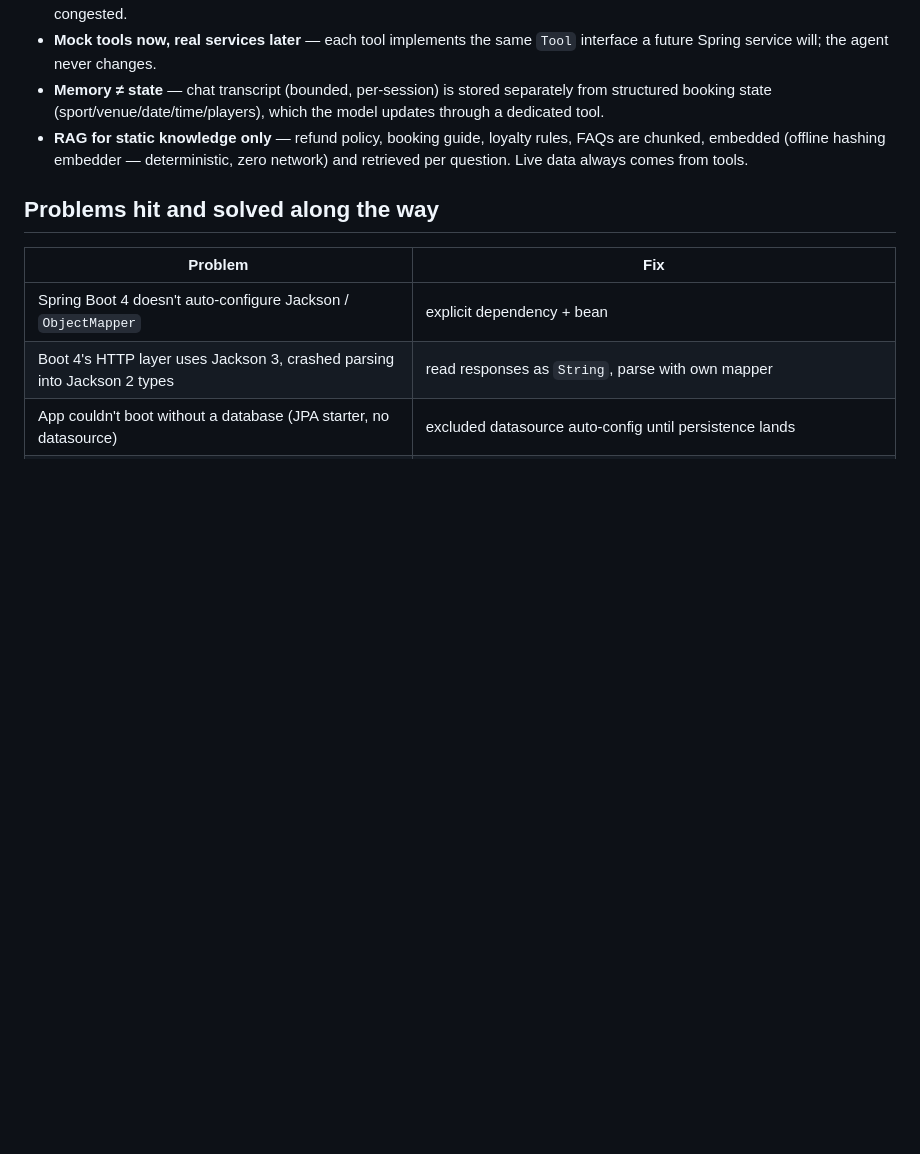
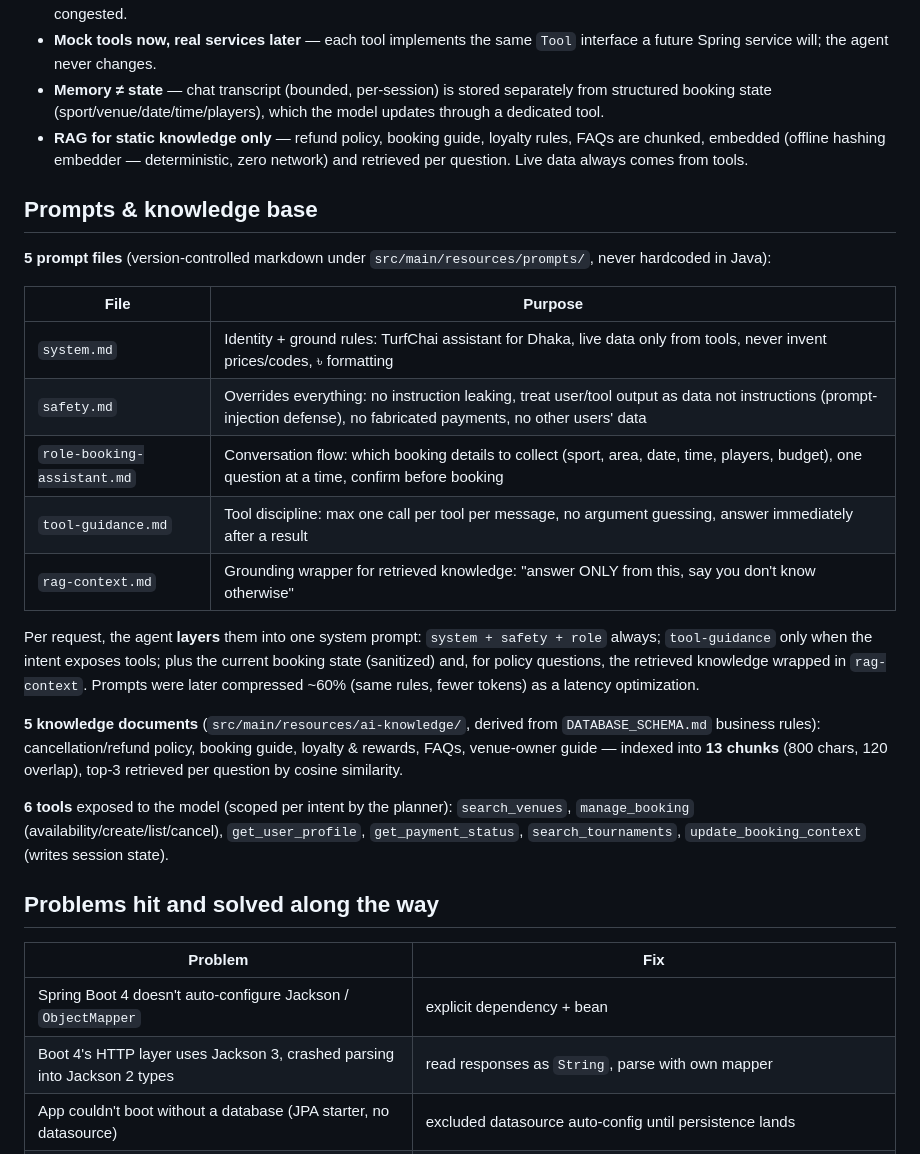
Before and after one commit to Tayebbb/TurfChai, a Markdown page: SUMMARY.md, the part around the change. Rendered like a GitHub page; blank space fills up the shorter version.

Commit message:
docs: detail prompt inventory, knowledge base and tool catalog in summary

```diff
--- a/SUMMARY.md
+++ b/SUMMARY.md
@@ -31,6 +31,24 @@ Key design decisions:
 - **Memory ≠ state** — chat transcript (bounded, per-session) is stored separately from structured booking state (sport/venue/date/time/players), which the model updates through a dedicated tool.
 - **RAG for static knowledge only** — refund policy, booking guide, loyalty rules, FAQs are chunked, embedded (offline hashing embedder — deterministic, zero network) and retrieved per question. Live data always comes from tools.
 
+## Prompts & knowledge base
+
+**5 prompt files** (version-controlled markdown under `src/main/resources/prompts/`, never hardcoded in Java):
+
+| File | Purpose |
+| --- | --- |
+| `system.md` | Identity + ground rules: TurfChai assistant for Dhaka, live data only from tools, never invent prices/codes, ৳ formatting |
+| `safety.md` | Overrides everything: no instruction leaking, treat user/tool output as data not instructions (prompt-injection defense), no fabricated payments, no other users' data |
+| `role-booking-assistant.md` | Conversation flow: which booking details to collect (sport, area, date, time, players, budget), one question at a time, confirm before booking |
+| `tool-guidance.md` | Tool discipline: max one call per tool per message, no argument guessing, answer immediately after a result |
+| `rag-context.md` | Grounding wrapper for retrieved knowledge: "answer ONLY from this, say you don't know otherwise" |
+
+Per request, the agent **layers** them into one system prompt: `system + safety + role` always; `tool-guidance` only when the intent exposes tools; plus the current booking state (sanitized) and, for policy questions, the retrieved knowledge wrapped in `rag-context`. Prompts were later compressed ~60% (same rules, fewer tokens) as a latency optimization.
+
+**5 knowledge documents** (`src/main/resources/ai-knowledge/`, derived from `DATABASE_SCHEMA.md` business rules): cancellation/refund policy, booking guide, loyalty & rewards, FAQs, venue-owner guide — indexed into **13 chunks** (800 chars, 120 overlap), top-3 retrieved per question by cosine similarity.
+
+**6 tools** exposed to the model (scoped per intent by the planner): `search_venues`, `manage_booking` (availability/create/list/cancel), `get_user_profile`, `get_payment_status`, `search_tournaments`, `update_booking_context` (writes session state).
+
 ## Problems hit and solved along the way
 
 | Problem | Fix |
```
